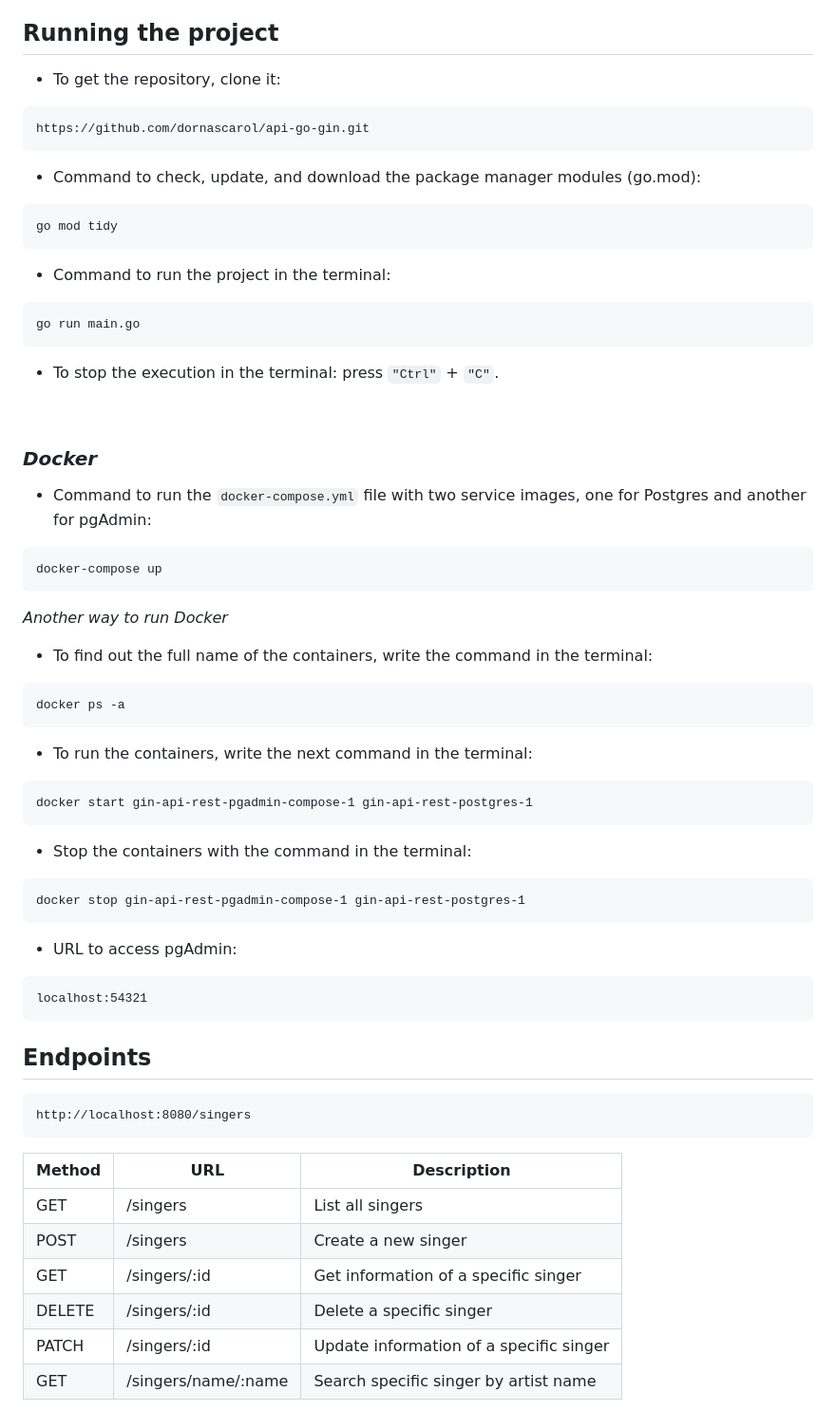
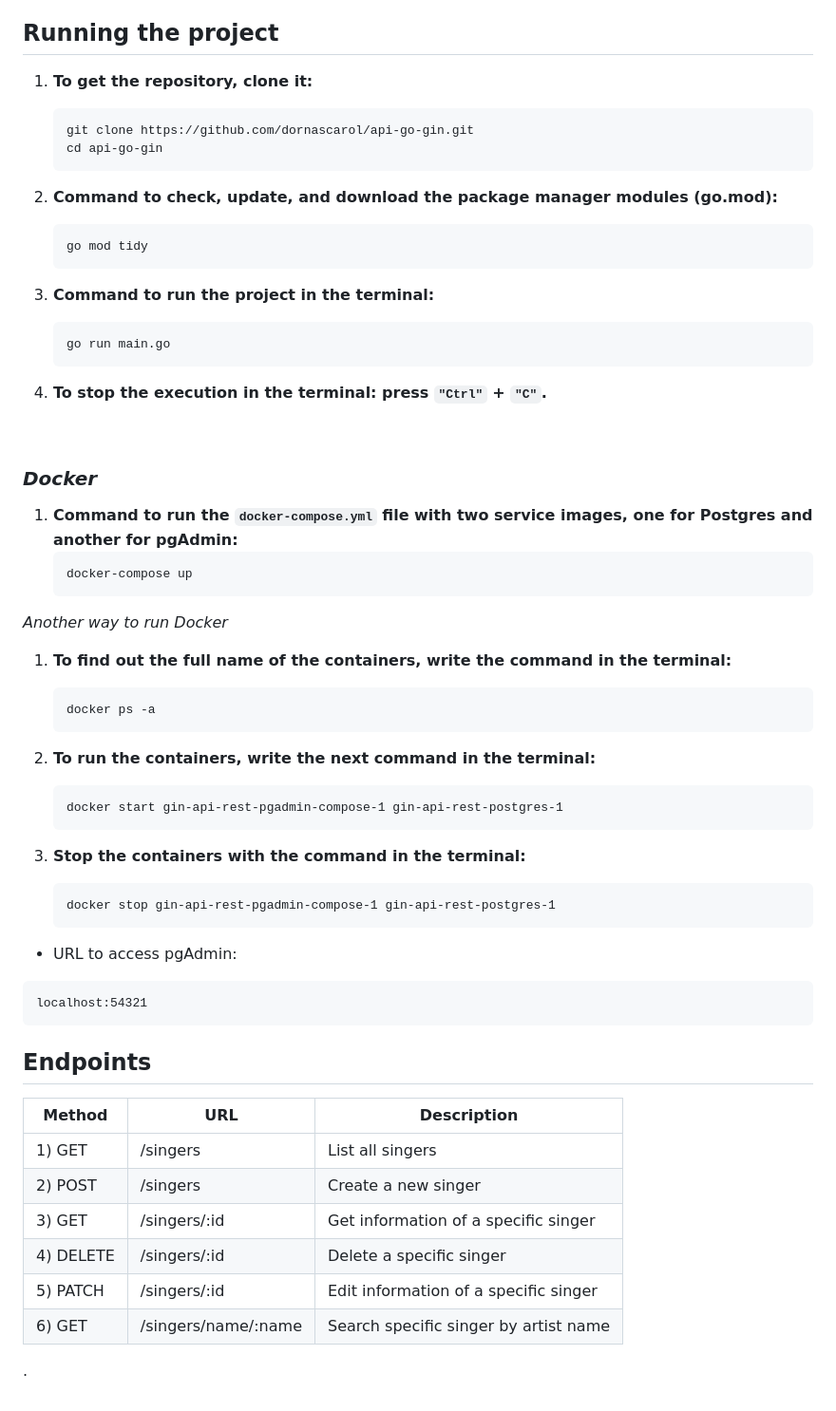
Before and after one commit to dornascarol/api-go-gin, a Markdown page: README.md, the part around the change printed below. Shown: that part at 95% size. Drawn GitHub-style.

````diff
--- a/README.md
+++ b/README.md
@@ -29,47 +29,48 @@ The container management tool <a href="https://www.docker.com/products/docker-de
 
 
 ## Running the project
-- To get the repository, clone it:
-```
-https://github.com/dornascarol/api-go-gin.git
-```
+1. **To get the repository, clone it:**
+	```bash
+	git clone https://github.com/dornascarol/api-go-gin.git
+	cd api-go-gin
+	```
 
-- Command to check, update, and download the package manager modules (go.mod):
-```
-go mod tidy
-```
+2. **Command to check, update, and download the package manager modules (go.mod):**
+	```
+	go mod tidy
+	```
 
-- Command to run the project in the terminal:
-```
-go run main.go
-```
+3. **Command to run the project in the terminal:**
+	```
+	go run main.go
+	```
 
-- To stop the execution in the terminal: press `"Ctrl"` + `"C"`.
+4. **To stop the execution in the terminal: press `"Ctrl"` + `"C"`.**
 <br>
 
 ### _Docker_
 
-- Command to run the `docker-compose.yml` file with two service images, one for Postgres and another for pgAdmin:
-```
-docker-compose up
-```
+1. **Command to run the `docker-compose.yml` file with two service images, one for Postgres and another for pgAdmin:**
+	```
+	docker-compose up
+	```
 
 _Another way to run Docker_
 
-- To find out the full name of the containers, write the command in the terminal:
-```
-docker ps -a
-```
+1. **To find out the full name of the containers, write the command in the terminal:**
+	```
+	docker ps -a
+	```
 
-- To run the containers, write the next command in the terminal:
-```
-docker start gin-api-rest-pgadmin-compose-1 gin-api-rest-postgres-1
-```
+2. **To run the containers, write the next command in the terminal:**
+	```
+	docker start gin-api-rest-pgadmin-compose-1 gin-api-rest-postgres-1
+	```
 
-- Stop the containers with the command in the terminal:
-```
-docker stop gin-api-rest-pgadmin-compose-1 gin-api-rest-postgres-1
-```
+3. **Stop the containers with the command in the terminal:**
+	```
+	docker stop gin-api-rest-pgadmin-compose-1 gin-api-rest-postgres-1
+	```
 
 - URL to access pgAdmin:
 ```
@@ -79,16 +80,14 @@ localhost:54321
 
 ## Endpoints
 
-```
-http://localhost:8080/singers
-```
+| Method    | URL                 | Description                                      |
+| --------- | ------------------- | ------------------------------------------------ |
+| 1) GET    | /singers            | List all singers                                 |
+| 2) POST   | /singers            | Create a new singer                              |
+| 3) GET    | /singers/:id        | Get information of a specific singer             |
+| 4) DELETE | /singers/:id        | Delete a specific singer                         |
+| 5) PATCH  | /singers/:id        | Edit information of a specific singer          |
+| 6) GET    | /singers/name/:name | Search specific singer by artist name            |
 
-| Method | URL                 | Description                                      |
-| ------ | ------------------- | ------------------------------------------------ |
-| GET    | /singers            | List all singers                                 |
-| POST   | /singers            | Create a new singer                              |
-| GET    | /singers/:id        | Get information of a specific singer             |
-| DELETE | /singers/:id        | Delete a specific singer                         |
-| PATCH  | /singers/:id        | Update information of a specific singer          |
-| GET    | /singers/name/:name | Search specific singer by artist name            |
+.
 
````
Also changed, not shown: other parts of README.md (+60 -33 lines).
